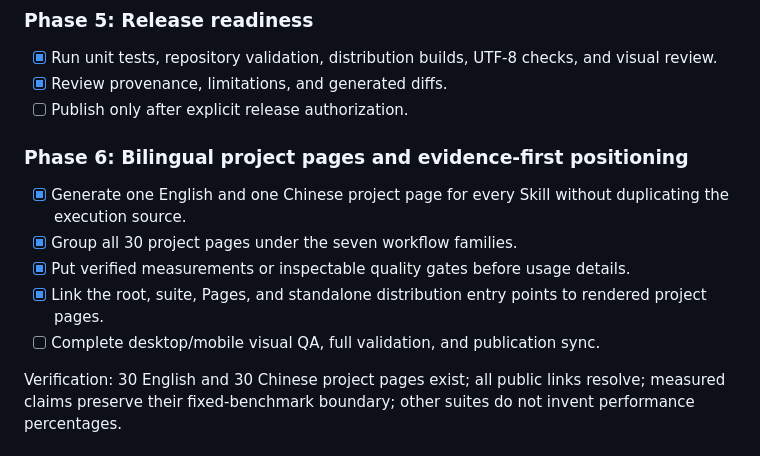
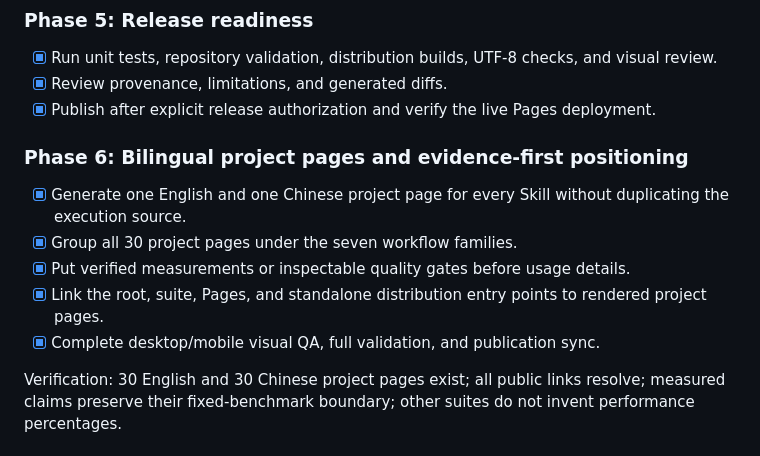
Before and after one commit to TIKAZI/TIKAZ-AI-Skills, a Markdown page: docs/plans/2026-08-13-suite-productization.md, the part around the change. Rendered like a GitHub page.

Commit message:
docs: record verified publication

```diff
--- a/docs/plans/2026-08-13-suite-productization.md
+++ b/docs/plans/2026-08-13-suite-productization.md
@@ -51,7 +51,7 @@ Verification: the independent-use validator reports no missing contract fields.
 
 - [x] Run unit tests, repository validation, distribution builds, UTF-8 checks, and visual review.
 - [x] Review provenance, limitations, and generated diffs.
-- [ ] Publish only after explicit release authorization.
+- [x] Publish after explicit release authorization and verify the live Pages deployment.
 
 ### Phase 6: Bilingual project pages and evidence-first positioning
 
@@ -59,7 +59,7 @@ Verification: the independent-use validator reports no missing contract fields.
 - [x] Group all 30 project pages under the seven workflow families.
 - [x] Put verified measurements or inspectable quality gates before usage details.
 - [x] Link the root, suite, Pages, and standalone distribution entry points to rendered project pages.
-- [ ] Complete desktop/mobile visual QA, full validation, and publication sync.
+- [x] Complete desktop/mobile visual QA, full validation, and publication sync.
 
 Verification: 30 English and 30 Chinese project pages exist; all public links resolve; measured claims preserve their fixed-benchmark boundary; other suites do not invent performance percentages.
 
```
